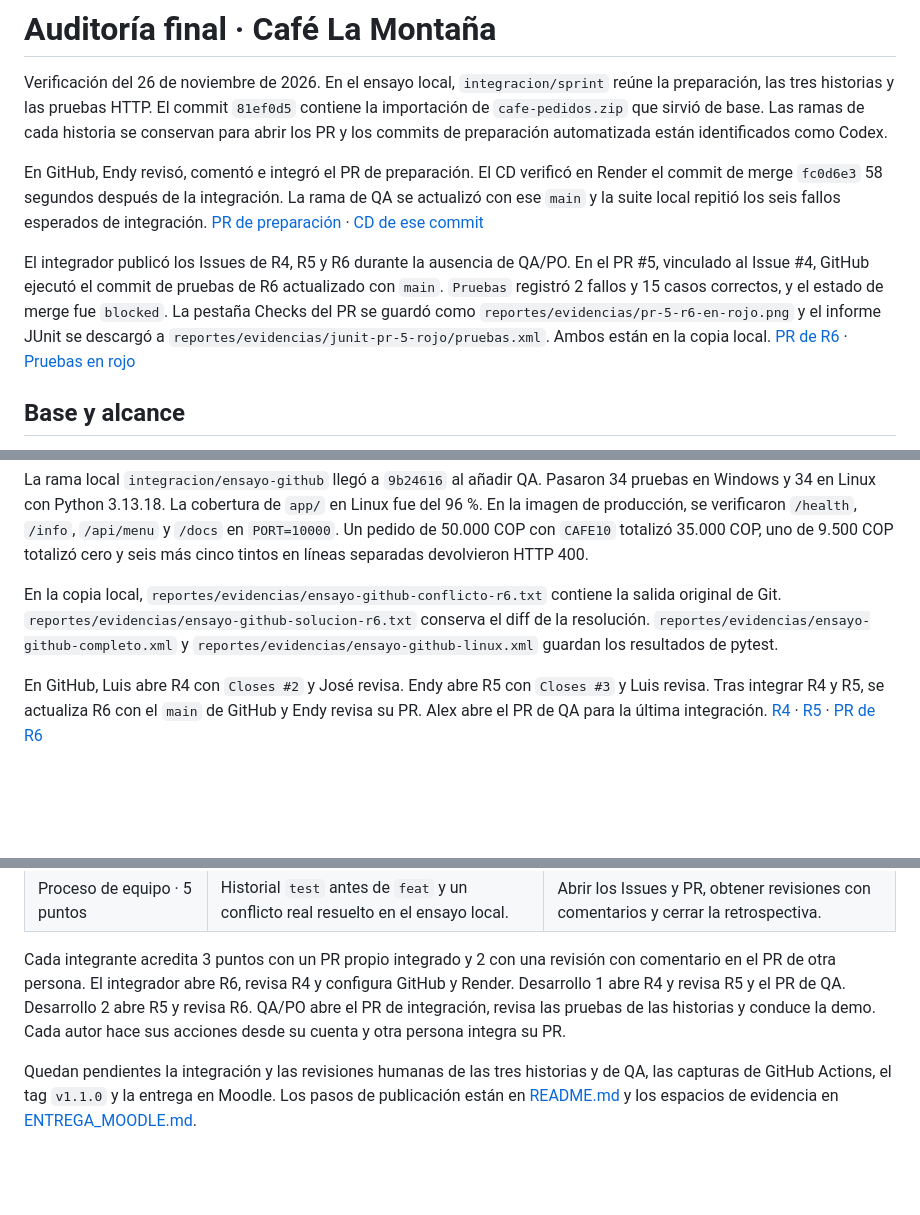
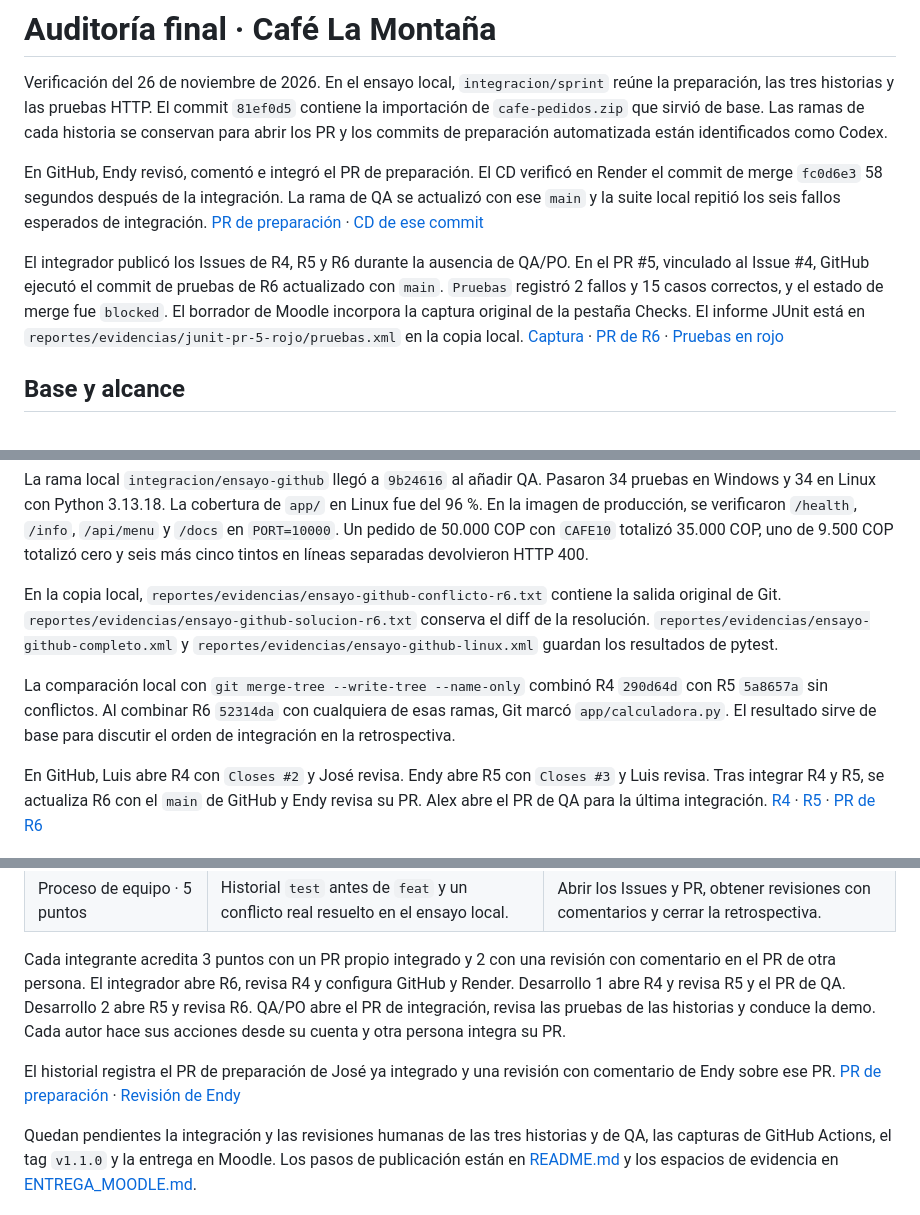
Before and after one commit to jose123943/cafe-pedidos, a Markdown page: AUDITORIA_FINAL.md, 3 parts joined by grey strips. GitHub-like rendering; blank space fills up the shorter version.

Commit message:
docs: incorpora la evidencia roja en el borrador de Moodle

```diff
--- a/AUDITORIA_FINAL.md
+++ b/AUDITORIA_FINAL.md
@@ -4,7 +4,7 @@ Verificación del 26 de noviembre de 2026. En el ensayo local, `integracion/spri
 
 En GitHub, Endy revisó, comentó e integró el PR de preparación. El CD verificó en Render el commit de merge `fc0d6e3` 58 segundos después de la integración. La rama de QA se actualizó con ese `main` y la suite local repitió los seis fallos esperados de integración. [PR de preparación](https://github.com/jose123943/cafe-pedidos/pull/1) · [CD de ese commit](https://github.com/jose123943/cafe-pedidos/actions/runs/45873428249)
 
-El integrador publicó los Issues de R4, R5 y R6 durante la ausencia de QA/PO. En el PR #5, vinculado al Issue #4, GitHub ejecutó el commit de pruebas de R6 actualizado con `main`. `Pruebas` registró 2 fallos y 15 casos correctos, y el estado de merge fue `blocked`. La pestaña Checks del PR se guardó como `reportes/evidencias/pr-5-r6-en-rojo.png` y el informe JUnit se descargó a `reportes/evidencias/junit-pr-5-rojo/pruebas.xml`. Ambos están en la copia local. [PR de R6](https://github.com/jose123943/cafe-pedidos/pull/5) · [Pruebas en rojo](https://github.com/jose123943/cafe-pedidos/actions/runs/46043974732/job/140658477247)
+El integrador publicó los Issues de R4, R5 y R6 durante la ausencia de QA/PO. En el PR #5, vinculado al Issue #4, GitHub ejecutó el commit de pruebas de R6 actualizado con `main`. `Pruebas` registró 2 fallos y 15 casos correctos, y el estado de merge fue `blocked`. El borrador de Moodle incorpora la captura original de la pestaña Checks. El informe JUnit está en `reportes/evidencias/junit-pr-5-rojo/pruebas.xml` en la copia local. [Captura](docs/evidencias/pr-5-r6-en-rojo.png) · [PR de R6](https://github.com/jose123943/cafe-pedidos/pull/5) · [Pruebas en rojo](https://github.com/jose123943/cafe-pedidos/actions/runs/46043974732/job/140658477247)
 
 ## Base y alcance
 
@@ -54,6 +54,8 @@ La rama local `integracion/ensayo-github` llegó a `9b24616` al añadir QA. Pasa
 
 En la copia local, `reportes/evidencias/ensayo-github-conflicto-r6.txt` contiene la salida original de Git. `reportes/evidencias/ensayo-github-solucion-r6.txt` conserva el diff de la resolución. `reportes/evidencias/ensayo-github-completo.xml` y `reportes/evidencias/ensayo-github-linux.xml` guardan los resultados de pytest.
 
+La comparación local con `git merge-tree --write-tree --name-only` combinó R4 `290d64d` con R5 `5a8657a` sin conflictos. Al combinar R6 `52314da` con cualquiera de esas ramas, Git marcó `app/calculadora.py`. El resultado sirve de base para discutir el orden de integración en la retrospectiva.
+
 En GitHub, Luis abre R4 con `Closes #2` y José revisa. Endy abre R5 con `Closes #3` y Luis revisa. Tras integrar R4 y R5, se actualiza R6 con el `main` de GitHub y Endy revisa su PR. Alex abre el PR de QA para la última integración. [R4](https://github.com/jose123943/cafe-pedidos/issues/2) · [R5](https://github.com/jose123943/cafe-pedidos/issues/3) · [PR de R6](https://github.com/jose123943/cafe-pedidos/pull/5)
 
 ## Verificación del pipeline y del contenedor
@@ -79,4 +81,6 @@ En GitHub, Luis abre R4 con `Closes #2` y José revisa. Endy abre R5 con `Closes
 
 Cada integrante acredita 3 puntos con un PR propio integrado y 2 con una revisión con comentario en el PR de otra persona. El integrador abre R6, revisa R4 y configura GitHub y Render. Desarrollo 1 abre R4 y revisa R5 y el PR de QA. Desarrollo 2 abre R5 y revisa R6. QA/PO abre el PR de integración, revisa las pruebas de las historias y conduce la demo. Cada autor hace sus acciones desde su cuenta y otra persona integra su PR.
 
+El historial registra el PR de preparación de José ya integrado y una revisión con comentario de Endy sobre ese PR. [PR de preparación](https://github.com/jose123943/cafe-pedidos/pull/1) · [Revisión de Endy](https://github.com/jose123943/cafe-pedidos/pull/1#pullrequestreview-6078780761)
+
 Quedan pendientes la integración y las revisiones humanas de las tres historias y de QA, las capturas de GitHub Actions, el tag `v1.1.0` y la entrega en Moodle. Los pasos de publicación están en [README.md](README.md) y los espacios de evidencia en [ENTREGA_MOODLE.md](ENTREGA_MOODLE.md).
```
Also changed, not shown: ENTREGA_MOODLE.md (+4 -2 lines), docs/evidencias/pr-5-r6-en-rojo.png (added).
